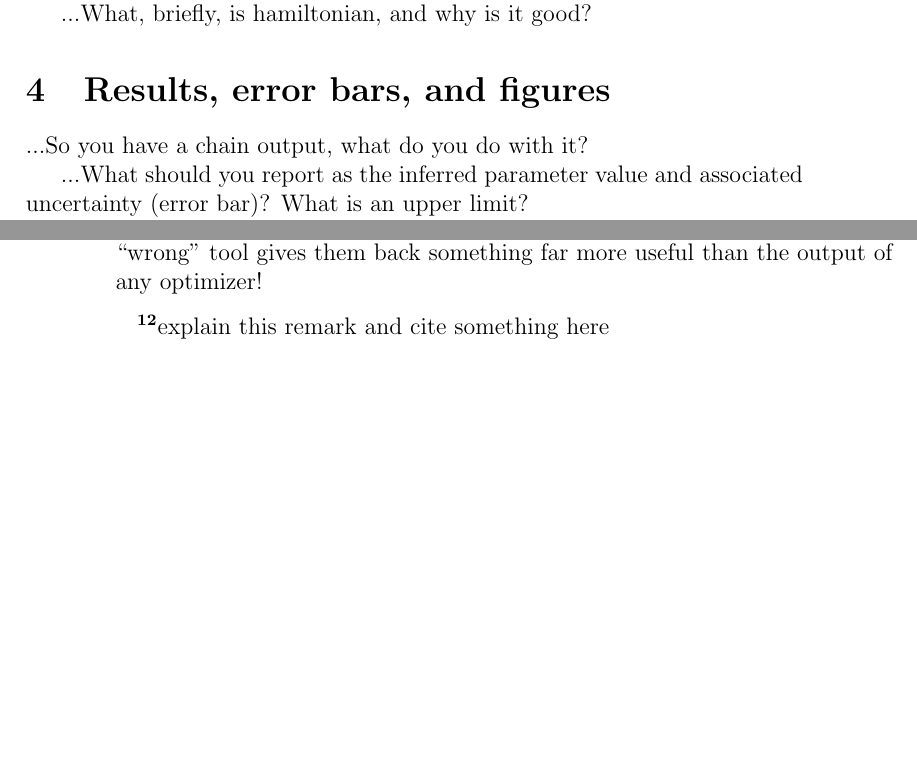
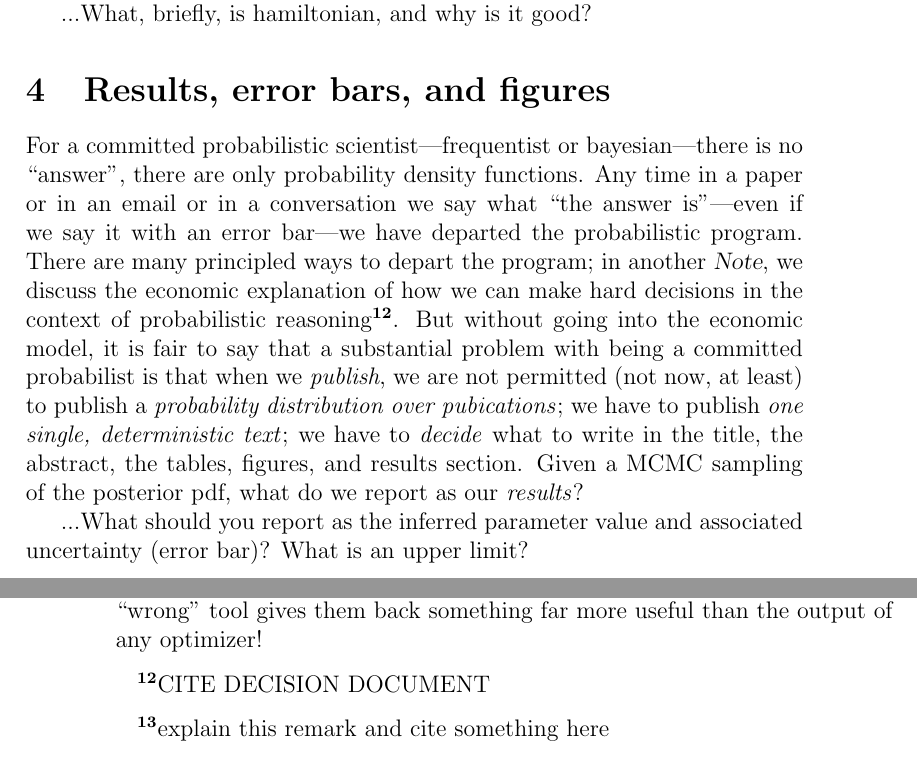
Before and after one commit to davidwhogg/mcmc, a LaTeX paper (mcmc.tex): two parts of pages 3 and 6 of 7, joined at a grey line, cut so that both start at the same text, the shorter picture padded with empty space. Compiled offline with pdfLaTeX.

Commit message:
start of results reporting

```diff
--- a/mcmc.tex
+++ b/mcmc.tex
@@ -214,7 +215,22 @@ pdf!
 
 \section{Results, error bars, and figures}
 
-...So you have a chain output, what do you do with it?
+For a committed probabilistic scientist---frequentist or
+bayesian---there is no ``answer'', there are only probability density
+functions.  Any time in a paper or in an email or in a conversation
+we say what ``the answer is''---even if we say it with an error
+bar---we have departed the probabilistic program.  There are many
+principled ways to depart the program; in another \documentname, we
+discuss the economic explanation of how we can make hard decisions in
+the context of probabilistic reasoning\note{CITE DECISION DOCUMENT}.
+But without going into the economic model, it is fair to say that a
+substantial problem with being a committed probabilist is that when we
+\emph{publish}, we are not permitted (not now, at least) to publish a
+\emph{probability distribution over pubications}; we have to publish
+\emph{one single, deterministic text}; we have to \emph{decide} what
+to write in the title, the abstract, the tables, figures, and results
+section.  Given a MCMC sampling of the posterior pdf, what do we
+report as our \emph{results}?
 
 ...What should you report as the inferred parameter value and
 associated uncertainty (error bar)?  What is an upper limit?
```
Also changed, not shown: mcmc.tex (3 more changed lines).
